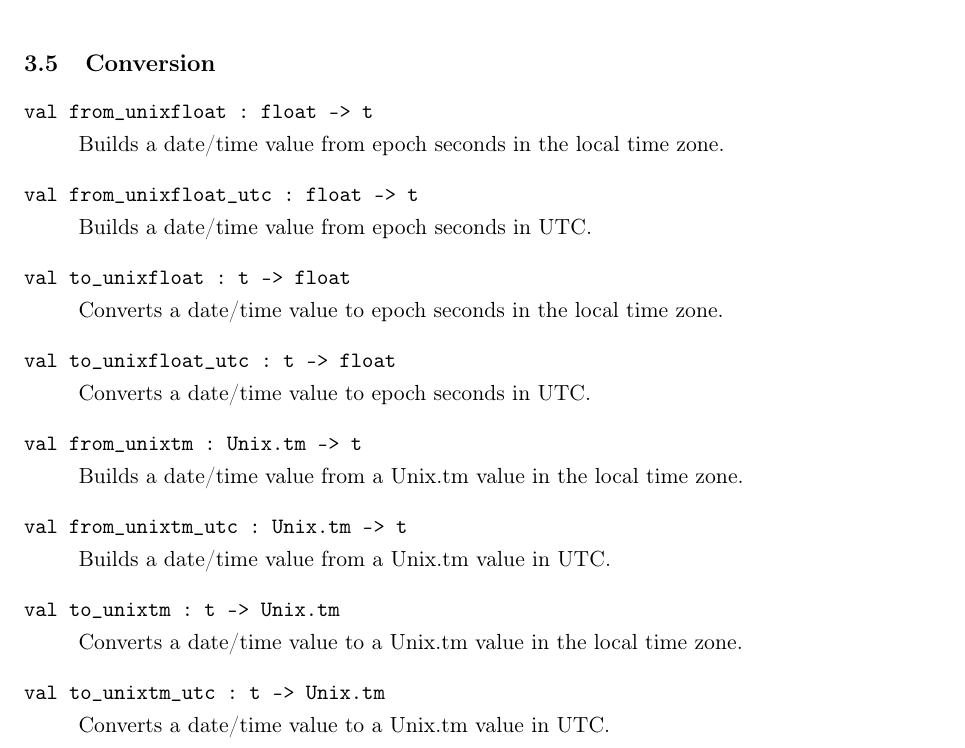
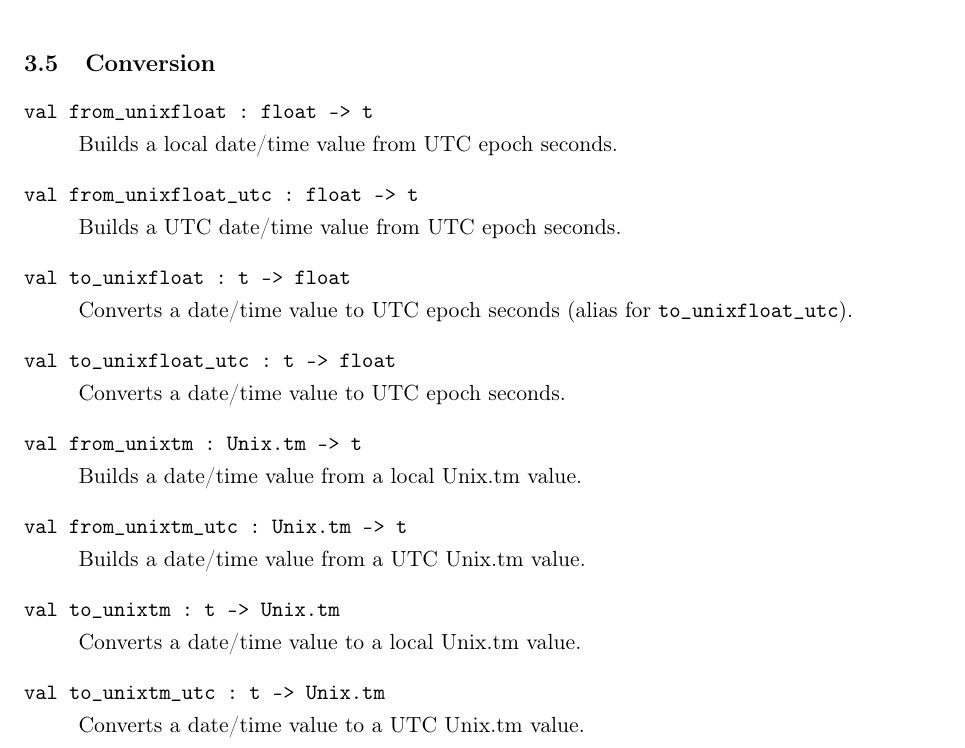
Before and after one commit to turiya/xmlrpc-light, a LaTeX document (doc/xmlrpc-light/latex/doc.tex): part of page 12 of 13, cut so that both start at the same text. Compiled offline with pdfLaTeX.

Commit message:
Update documentation for trunk

```diff
--- a/doc/xmlrpc-light/latex/doc.tex
+++ b/doc/xmlrpc-light/latex/doc.tex
@@ -1286,7 +1286,7 @@ val from_unixfloat : float -> t
 \end{ocamldoccode}
 \index{from-underscoreunixfloat@\verb`from_unixfloat`}
 \begin{ocamldocdescription}
-Builds a date/time value from epoch seconds in the local time zone.
+Builds a local date/time value from UTC epoch seconds.
 
 
 \end{ocamldocdescription}
@@ -1299,7 +1299,7 @@ val from_unixfloat_utc : float -> t
 \end{ocamldoccode}
 \index{from-underscoreunixfloat-underscoreutc@\verb`from_unixfloat_utc`}
 \begin{ocamldocdescription}
-Builds a date/time value from epoch seconds in UTC.
+Builds a UTC date/time value from UTC epoch seconds.
 
 
 \end{ocamldocdescription}
@@ -1312,7 +1312,7 @@ val to_unixfloat : t -> float
 \end{ocamldoccode}
 \index{to-underscoreunixfloat@\verb`to_unixfloat`}
 \begin{ocamldocdescription}
-Converts a date/time value to epoch seconds in the local time zone.
+Converts a date/time value to UTC epoch seconds (alias for {\tt{to\_unixfloat\_utc}}).
 
 
 \end{ocamldocdescription}
@@ -1325,7 +1325,7 @@ val to_unixfloat_utc : t -> float
 \end{ocamldoccode}
 \index{to-underscoreunixfloat-underscoreutc@\verb`to_unixfloat_utc`}
 \begin{ocamldocdescription}
-Converts a date/time value to epoch seconds in UTC.
+Converts a date/time value to UTC epoch seconds.
 
 
 \end{ocamldocdescription}
@@ -1338,7 +1338,7 @@ val from_unixtm : Unix.tm -> t
 \end{ocamldoccode}
 \index{from-underscoreunixtm@\verb`from_unixtm`}
 \begin{ocamldocdescription}
-Builds a date/time value from a Unix.tm value in the local time zone.
+Builds a date/time value from a local Unix.tm value.
 
 
 \end{ocamldocdescription}
@@ -1351,7 +1351,7 @@ val from_unixtm_utc : Unix.tm -> t
 \end{ocamldoccode}
 \index{from-underscoreunixtm-underscoreutc@\verb`from_unixtm_utc`}
 \begin{ocamldocdescription}
-Builds a date/time value from a Unix.tm value in UTC.
+Builds a date/time value from a UTC Unix.tm value.
 
 
 \end{ocamldocdescription}
@@ -1364,7 +1364,7 @@ val to_unixtm : t -> Unix.tm
 \end{ocamldoccode}
 \index{to-underscoreunixtm@\verb`to_unixtm`}
 \begin{ocamldocdescription}
-Converts a date/time value to a Unix.tm value in the local time zone.
+Converts a date/time value to a local Unix.tm value.
 
 
 \end{ocamldocdescription}
@@ -1377,7 +1377,7 @@ val to_unixtm_utc : t -> Unix.tm
 \end{ocamldoccode}
 \index{to-underscoreunixtm-underscoreutc@\verb`to_unixtm_utc`}
 \begin{ocamldocdescription}
-Converts a date/time value to a Unix.tm value in UTC.
+Converts a date/time value to a UTC Unix.tm value.
 
 
 \end{ocamldocdescription}
```
Also changed, not shown: doc/xmlrpc-light/latex/doc.pdf, doc/xmlrpc-light/latex/doc.ps, doc/xmlrpc-light/latex/doc.tex (2 more changed lines), 5 other files.
